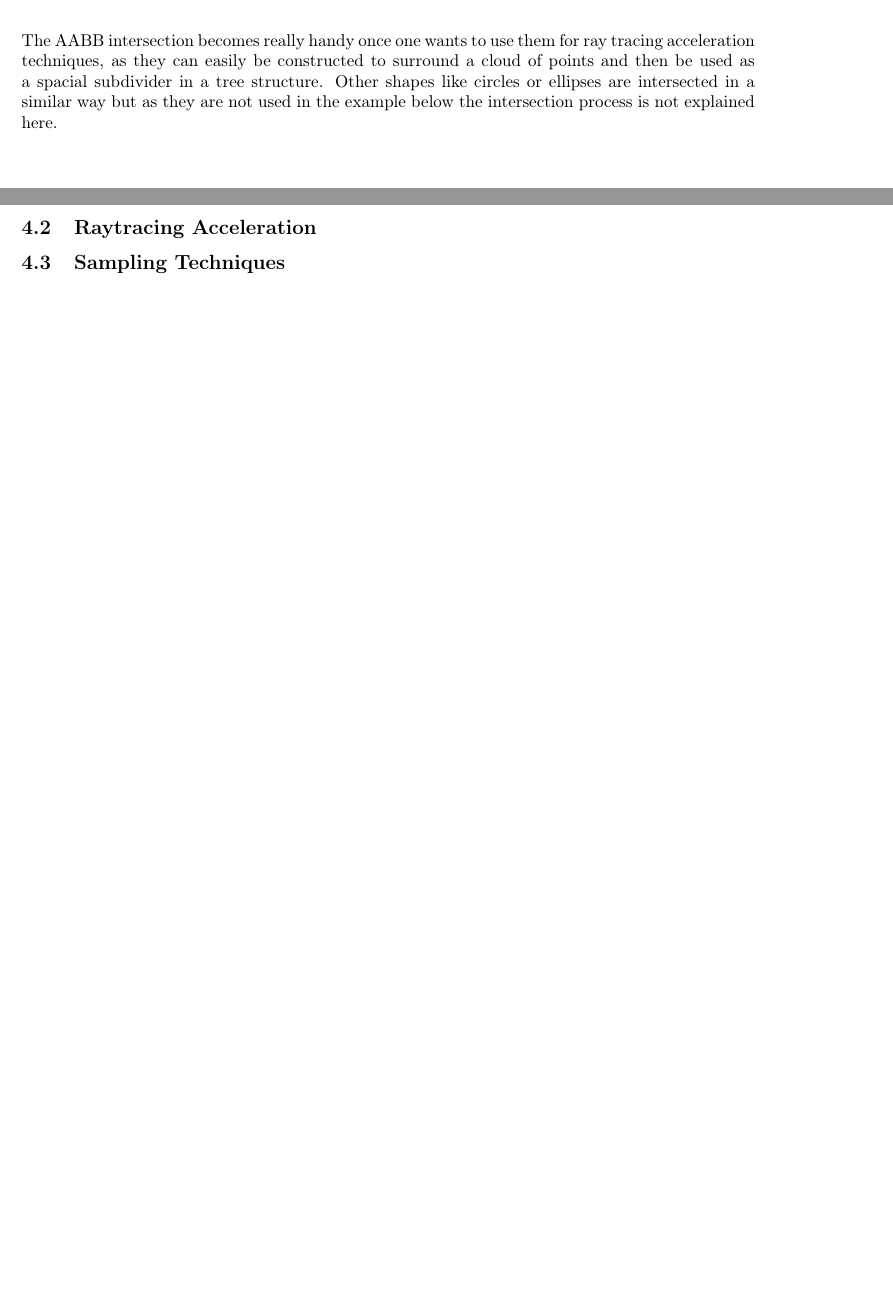
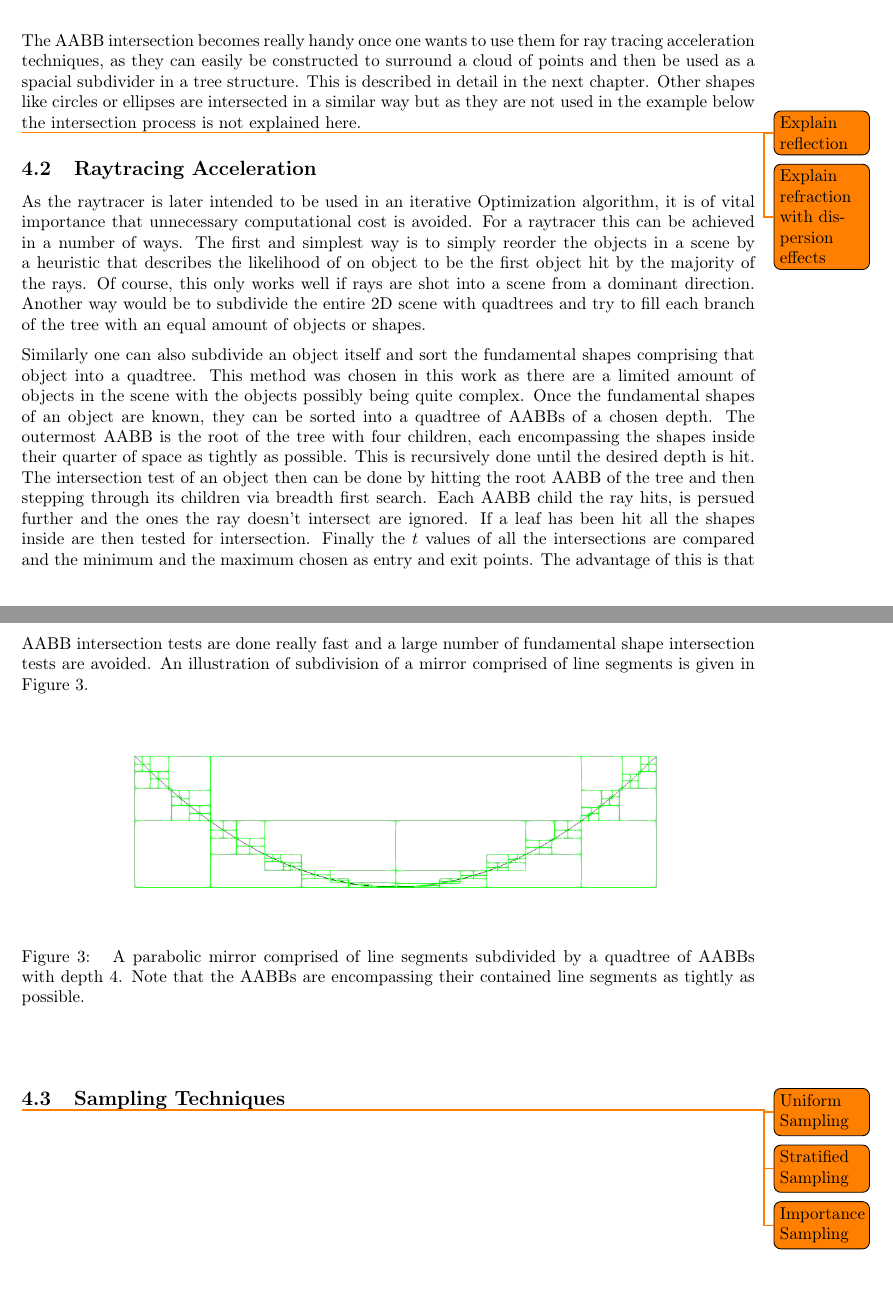
Before and after one commit to meddimeister/laser-raytracer, a LaTeX document (paper/masterarbeit.tex): two parts of pages 9 and 10 of 11 before the commit and two parts of pages 9 and 10 of 12 after it, joined at a grey line, cut so that both start at the same text, the shorter picture padded with empty space. Compiled offline with pdfLaTeX.

Commit message:
quadtree figure

```diff
--- a/paper/masterarbeit.tex
+++ b/paper/masterarbeit.tex
@@ -329,12 +330,72 @@ beam quality evaluated.
     for ray tracing acceleration techniques, as they can easily be constructed
     to surround a cloud of points and then be used as a spacial subdivider
     in a tree structure.
+    This is described in detail in the next chapter.
     Other shapes like circles or ellipses are intersected in a similar way
     but as they are not used in the example below the intersection process
     is not explained here.
 
+    \todo{Explain reflection}
+    \todo{Explain refraction with dispersion effects}
+
     \subsection{Raytracing Acceleration}
+
+    As the raytracer is later intended to be used in an iterative Optimization
+    algorithm, it is of vital importance that unnecessary computational cost
+    is avoided.
+    For a raytracer this can be achieved in a number of ways.
+    The first and simplest way is to simply reorder the objects in a scene
+    by a heuristic that describes the likelihood of on object to be the
+    first object hit by the majority of the rays.
+    Of course, this only works well if rays are shot into a scene from
+    a dominant direction.
+    Another way would be to subdivide the entire 2D scene with quadtrees
+    and try to fill each branch of the tree with an equal amount of
+    objects or shapes.
+
+    Similarly one can also subdivide an object itself and sort the
+    fundamental shapes comprising that object into a quadtree.
+    This method was chosen in this work as there are a limited amount of
+    objects in the scene with the objects possibly being quite complex.
+    Once the fundamental shapes of an object are known, they can be
+    sorted into a quadtree of AABBs of a chosen depth.
+    The outermost AABB is the root of the tree with four children,
+    each encompassing the shapes inside their quarter of space
+    as tightly as possible.
+    This is recursively done until the desired depth is hit.
+    The intersection test of an object then can be done by hitting
+    the root AABB of the tree and then stepping through its children
+    via breadth first search.
+    Each AABB child the ray hits, is persued further and the ones
+    the ray doesn't intersect are ignored.
+    If a leaf has been hit all the shapes inside are then tested for
+    intersection.
+    Finally the $t$ values of all the intersections are compared and
+    the minimum and the maximum chosen as entry and exit points.
+    The advantage of this is that AABB intersection tests are done really
+    fast and a large number of fundamental shape intersection tests
+    are avoided.
+    An illustration of subdivision of a mirror comprised of line segments
+    is given in \figref{fig:quadtree}.
+
+    \begin{center}
+        \begin{figure}[H]
+            \centering
+            \includegraphics[width=0.8\textwidth]{images/mirror.png}
+            \caption{
+                A parabolic mirror comprised of line segments
+                subdivided by a quadtree of AABBs with depth 4.
+                Note that the AABBs are encompassing their contained line
+                segments as tightly as possible.
+            }
+            \label{fig:quadtree}
+        \end{figure}
+    \end{center}
+
     \subsection{Sampling Techniques}
+    \todo{Uniform Sampling}
+    \todo{Stratified Sampling}
+    \todo{Importance Sampling}
 
     \subsection{Framework Structure}
     \subsubsection{Rays}
```
Also changed, not shown: paper/images/mirror.png (added), paper/masterarbeit.pdf, paper/masterarbeit.tex (5 more changed lines).
